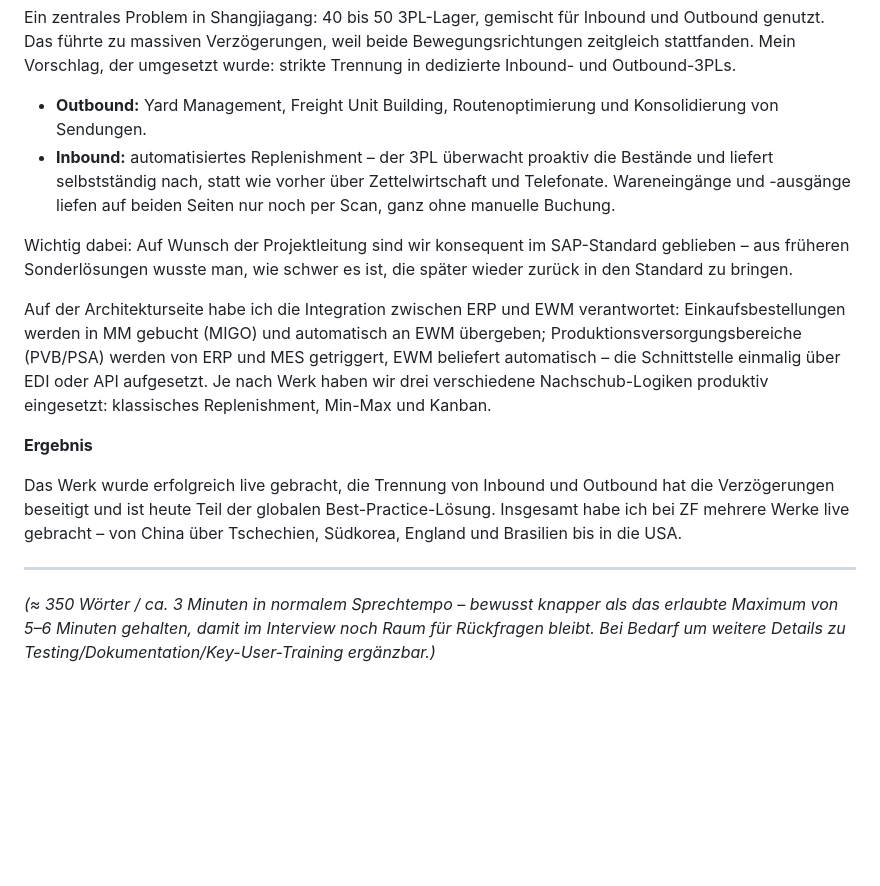
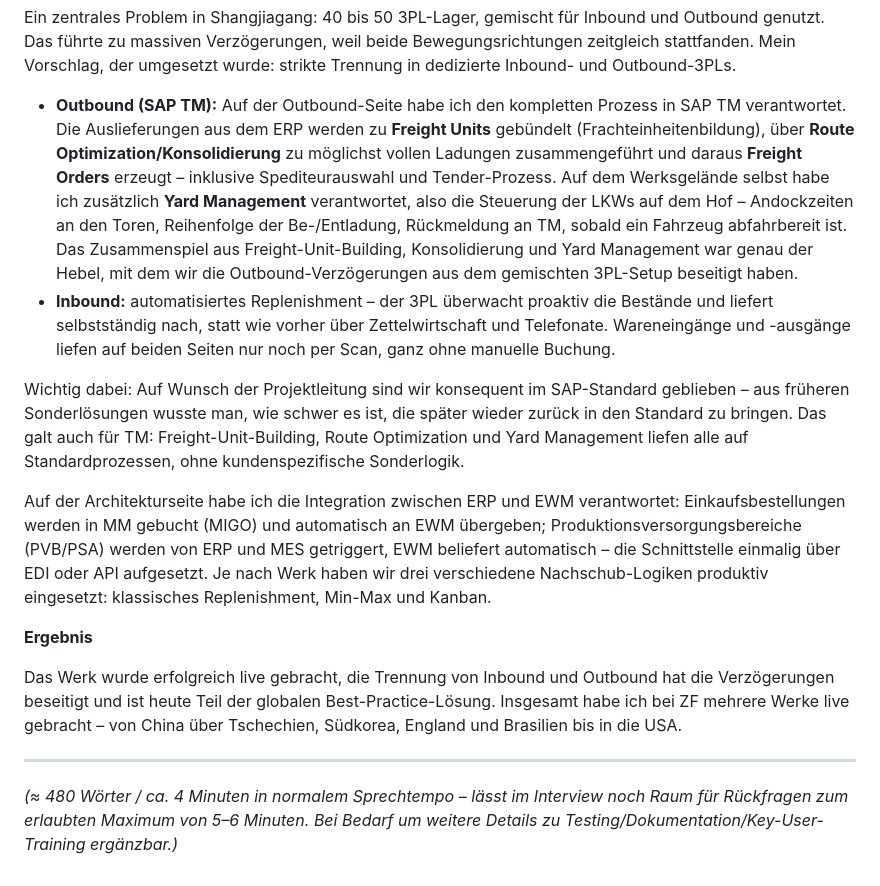
Before and after one commit to kapilmandru-lgtm/crm, a Markdown page: wiki/Referenzprojekt-1-ZF-Automotive.md, the part around the change. Rendered like a GitHub page; blank space fills up the shorter version.

Commit message:
Expand ZF reference-project text with more SAP TM detail
Add Freight Unit Building, Route Optimization/consolidation, Freight
Order/carrier selection, and Yard Management detail to the outbound
SAP TM section, based on the coaching call transcript.

Co-Authored-By: Claude Sonnet 5 <noreply@anthropic.com>
Claude-Session: https://claude.ai/code/session_01N7cBfmcMKYnyH6AaKZyUyM

```diff
--- a/wiki/Referenzprojekt-1-ZF-Automotive.md
+++ b/wiki/Referenzprojekt-1-ZF-Automotive.md
@@ -16,10 +16,10 @@ Ich habe als Teammitglied im Requirement Gathering angefangen und bin aufgrund m
 
 Ein zentrales Problem in Shangjiagang: 40 bis 50 3PL-Lager, gemischt für Inbound und Outbound genutzt. Das führte zu massiven Verzögerungen, weil beide Bewegungsrichtungen zeitgleich stattfanden. Mein Vorschlag, der umgesetzt wurde: strikte Trennung in dedizierte Inbound- und Outbound-3PLs.
 
-- **Outbound:** Yard Management, Freight Unit Building, Routenoptimierung und Konsolidierung von Sendungen.
+- **Outbound (SAP TM):** Auf der Outbound-Seite habe ich den kompletten Prozess in SAP TM verantwortet. Die Auslieferungen aus dem ERP werden zu **Freight Units** gebündelt (Frachteinheitenbildung), über **Route Optimization/Konsolidierung** zu möglichst vollen Ladungen zusammengeführt und daraus **Freight Orders** erzeugt – inklusive Spediteurauswahl und Tender-Prozess. Auf dem Werksgelände selbst habe ich zusätzlich **Yard Management** verantwortet, also die Steuerung der LKWs auf dem Hof – Andockzeiten an den Toren, Reihenfolge der Be-/Entladung, Rückmeldung an TM, sobald ein Fahrzeug abfahrbereit ist. Das Zusammenspiel aus Freight-Unit-Building, Konsolidierung und Yard Management war genau der Hebel, mit dem wir die Outbound-Verzögerungen aus dem gemischten 3PL-Setup beseitigt haben.
 - **Inbound:** automatisiertes Replenishment – der 3PL überwacht proaktiv die Bestände und liefert selbstständig nach, statt wie vorher über Zettelwirtschaft und Telefonate. Wareneingänge und -ausgänge liefen auf beiden Seiten nur noch per Scan, ganz ohne manuelle Buchung.
 
-Wichtig dabei: Auf Wunsch der Projektleitung sind wir konsequent im SAP-Standard geblieben – aus früheren Sonderlösungen wusste man, wie schwer es ist, die später wieder zurück in den Standard zu bringen.
+Wichtig dabei: Auf Wunsch der Projektleitung sind wir konsequent im SAP-Standard geblieben – aus früheren Sonderlösungen wusste man, wie schwer es ist, die später wieder zurück in den Standard zu bringen. Das galt auch für TM: Freight-Unit-Building, Route Optimization und Yard Management liefen alle auf Standardprozessen, ohne kundenspezifische Sonderlogik.
 
 Auf der Architekturseite habe ich die Integration zwischen ERP und EWM verantwortet: Einkaufsbestellungen werden in MM gebucht (MIGO) und automatisch an EWM übergeben; Produktionsversorgungsbereiche (PVB/PSA) werden von ERP und MES getriggert, EWM beliefert automatisch – die Schnittstelle einmalig über EDI oder API aufgesetzt. Je nach Werk haben wir drei verschiedene Nachschub-Logiken produktiv eingesetzt: klassisches Replenishment, Min-Max und Kanban.
 
@@ -29,4 +29,4 @@ Das Werk wurde erfolgreich live gebracht, die Trennung von Inbound und Outbound
 
 ---
 
-*(≈ 350 Wörter / ca. 3 Minuten in normalem Sprechtempo – bewusst knapper als das erlaubte Maximum von 5–6 Minuten gehalten, damit im Interview noch Raum für Rückfragen bleibt. Bei Bedarf um weitere Details zu Testing/Dokumentation/Key-User-Training ergänzbar.)*
+*(≈ 480 Wörter / ca. 4 Minuten in normalem Sprechtempo – lässt im Interview noch Raum für Rückfragen zum erlaubten Maximum von 5–6 Minuten. Bei Bedarf um weitere Details zu Testing/Dokumentation/Key-User-Training ergänzbar.)*
```
